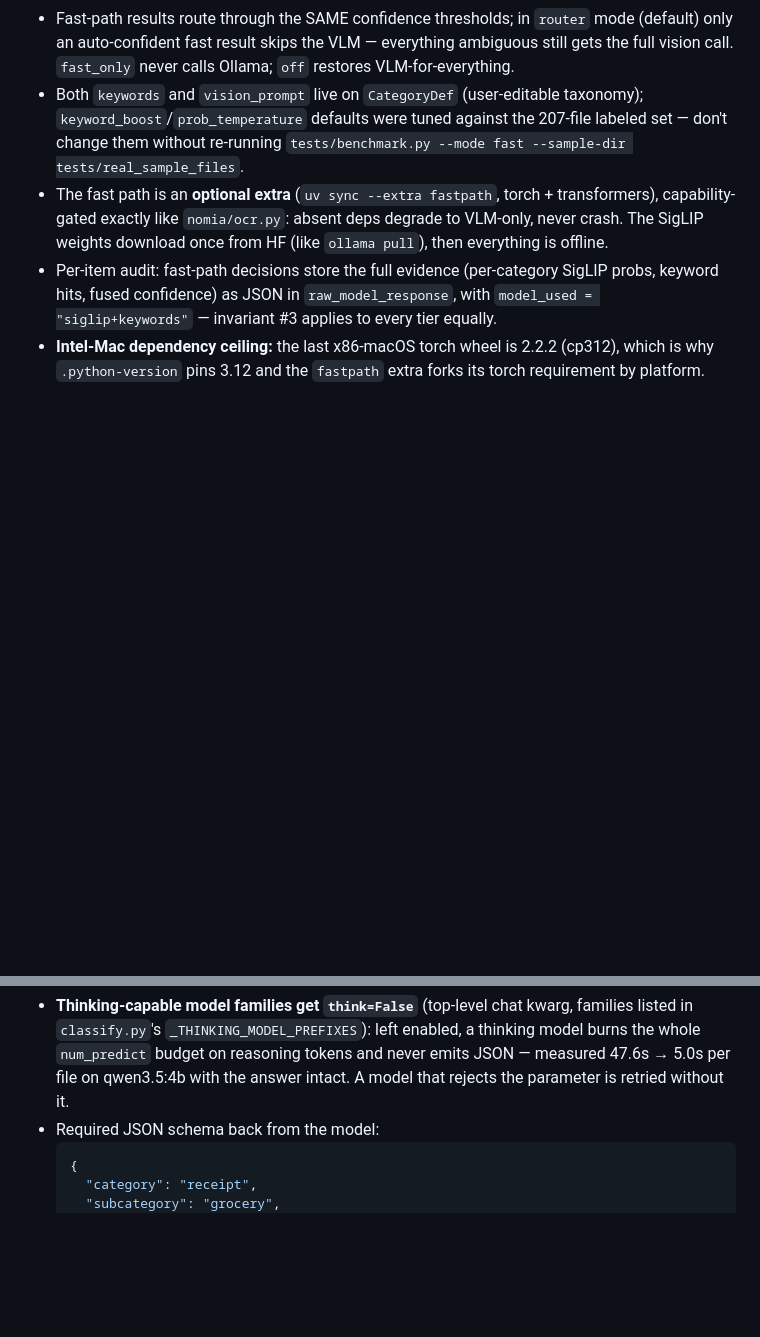
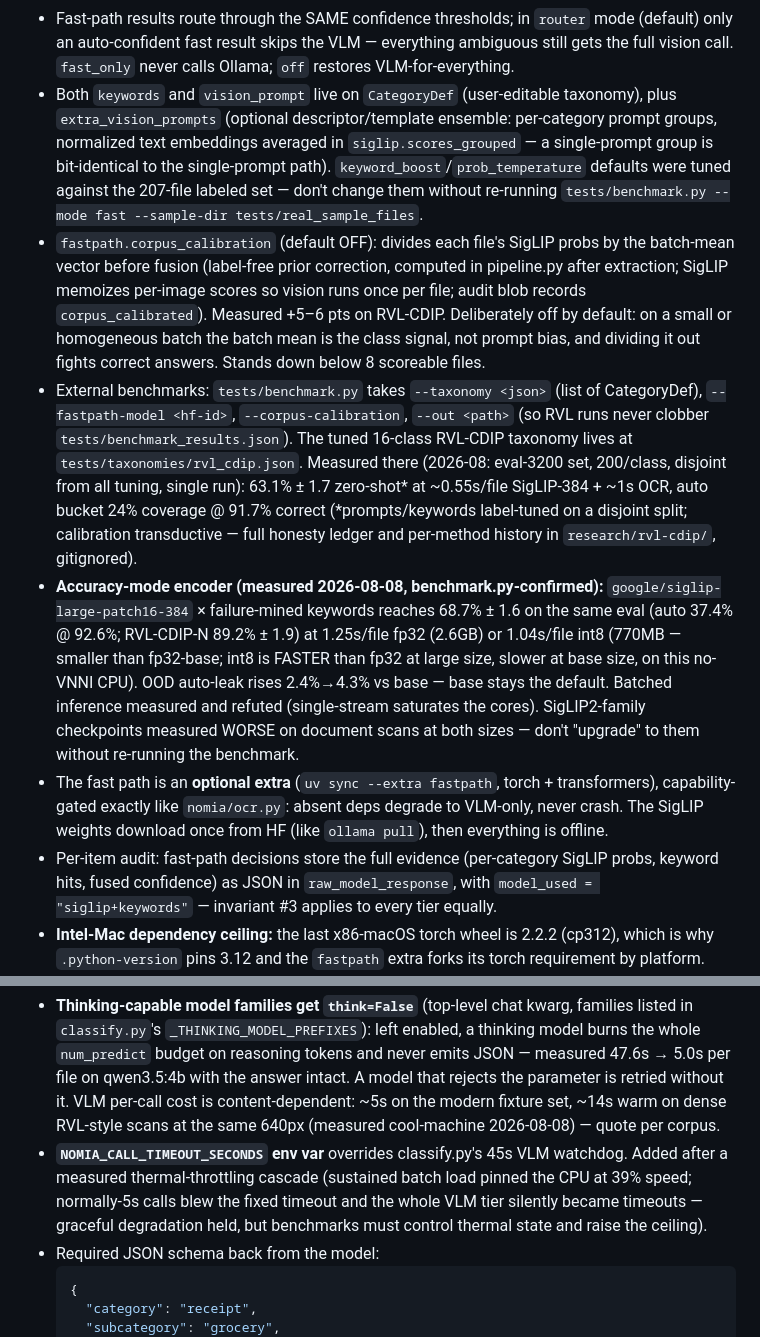
Before and after one commit to abhilashbokka/Nomia, a Markdown page: CLAUDE.md, 2 parts joined by grey strips. Rendered like a GitHub page; blank space fills up the shorter version.

````diff
--- a/CLAUDE.md
+++ b/CLAUDE.md
@@ -53,10 +53,34 @@ fixed category list is a discriminative task, so the default path is:
 - Fast-path results route through the SAME confidence thresholds; in `router` mode (default)
   only an auto-confident fast result skips the VLM — everything ambiguous still gets the full
   vision call. `fast_only` never calls Ollama; `off` restores VLM-for-everything.
-- Both `keywords` and `vision_prompt` live on `CategoryDef` (user-editable taxonomy);
-  `keyword_boost`/`prob_temperature` defaults were tuned against the 207-file labeled set —
-  don't change them without re-running `tests/benchmark.py --mode fast --sample-dir
-  tests/real_sample_files`.
+- Both `keywords` and `vision_prompt` live on `CategoryDef` (user-editable taxonomy), plus
+  `extra_vision_prompts` (optional descriptor/template ensemble: per-category prompt groups,
+  normalized text embeddings averaged in `siglip.scores_grouped` — a single-prompt group is
+  bit-identical to the single-prompt path). `keyword_boost`/`prob_temperature` defaults were
+  tuned against the 207-file labeled set — don't change them without re-running
+  `tests/benchmark.py --mode fast --sample-dir tests/real_sample_files`.
+- `fastpath.corpus_calibration` (default OFF): divides each file's SigLIP probs by the
+  batch-mean vector before fusion (label-free prior correction, computed in pipeline.py after
+  extraction; SigLIP memoizes per-image scores so vision runs once per file; audit blob
+  records `corpus_calibrated`). Measured +5–6 pts on RVL-CDIP. Deliberately off by default:
+  on a small or homogeneous batch the batch mean is the class signal, not prompt bias, and
+  dividing it out fights correct answers. Stands down below 8 scoreable files.
+- External benchmarks: `tests/benchmark.py` takes `--taxonomy <json>` (list of CategoryDef),
+  `--fastpath-model <hf-id>`, `--corpus-calibration`, `--out <path>` (so RVL runs never
+  clobber `tests/benchmark_results.json`). The tuned 16-class RVL-CDIP taxonomy lives at
+  `tests/taxonomies/rvl_cdip.json`. Measured there (2026-08: eval-3200 set, 200/class,
+  disjoint from all tuning, single run): 63.1% ± 1.7 zero-shot* at ~0.55s/file SigLIP-384 +
+  ~1s OCR, auto bucket 24% coverage @ 91.7% correct (*prompts/keywords label-tuned on a
+  disjoint split; calibration transductive — full honesty ledger and per-method history in
+  `research/rvl-cdip/`, gitignored).
+- **Accuracy-mode encoder (measured 2026-08-08, benchmark.py-confirmed):**
+  `google/siglip-large-patch16-384` × failure-mined keywords reaches 68.7% ± 1.6 on the same
+  eval (auto 37.4% @ 92.6%; RVL-CDIP-N 89.2% ± 1.9) at 1.25s/file fp32 (2.6GB) or 1.04s/file
+  int8 (770MB — smaller than fp32-base; int8 is FASTER than fp32 at large size, slower at
+  base size, on this no-VNNI CPU). OOD auto-leak rises 2.4%→4.3% vs base — base stays the
+  default. Batched inference measured and refuted (single-stream saturates the cores).
+  SigLIP2-family checkpoints measured WORSE on document scans at both sizes — don't
+  "upgrade" to them without re-running the benchmark.
 - The fast path is an **optional extra** (`uv sync --extra fastpath`, torch + transformers),
   capability-gated exactly like `nomia/ocr.py`: absent deps degrade to VLM-only, never crash.
   The SigLIP weights download once from HF (like `ollama pull`), then everything is offline.
@@ -124,6 +148,12 @@ Two additions layered on top of these, not replacements for them:
   `classify.py`'s `_THINKING_MODEL_PREFIXES`): left enabled, a thinking model burns the whole
   `num_predict` budget on reasoning tokens and never emits JSON — measured 47.6s → 5.0s per file
   on qwen3.5:4b with the answer intact. A model that rejects the parameter is retried without it.
+  VLM per-call cost is content-dependent: ~5s on the modern fixture set, ~14s warm on dense
+  RVL-style scans at the same 640px (measured cool-machine 2026-08-08) — quote per corpus.
+- **`NOMIA_CALL_TIMEOUT_SECONDS` env var** overrides classify.py's 45s VLM watchdog. Added after
+  a measured thermal-throttling cascade (sustained batch load pinned the CPU at 39% speed;
+  normally-5s calls blew the fixed timeout and the whole VLM tier silently became timeouts —
+  graceful degradation held, but benchmarks must control thermal state and raise the ceiling).
 - Required JSON schema back from the model:
   ```json
   {
````
Also changed, not shown: README.md (+53 -0 lines).
